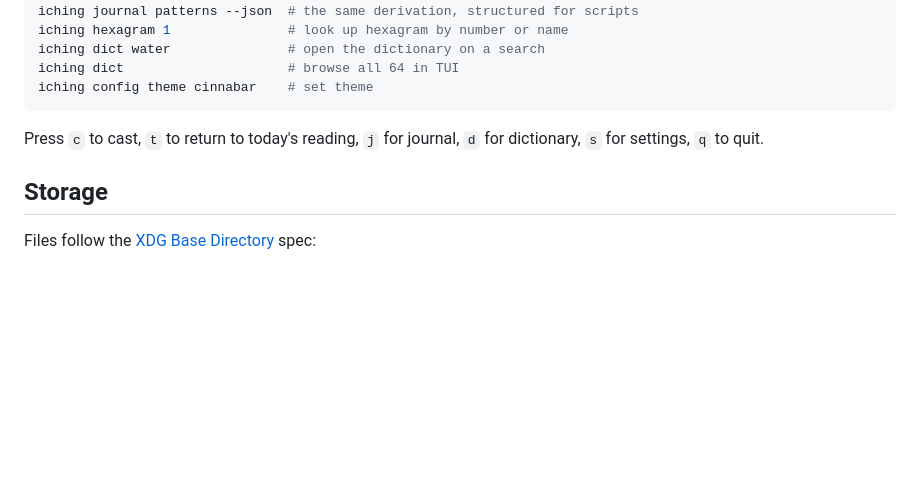
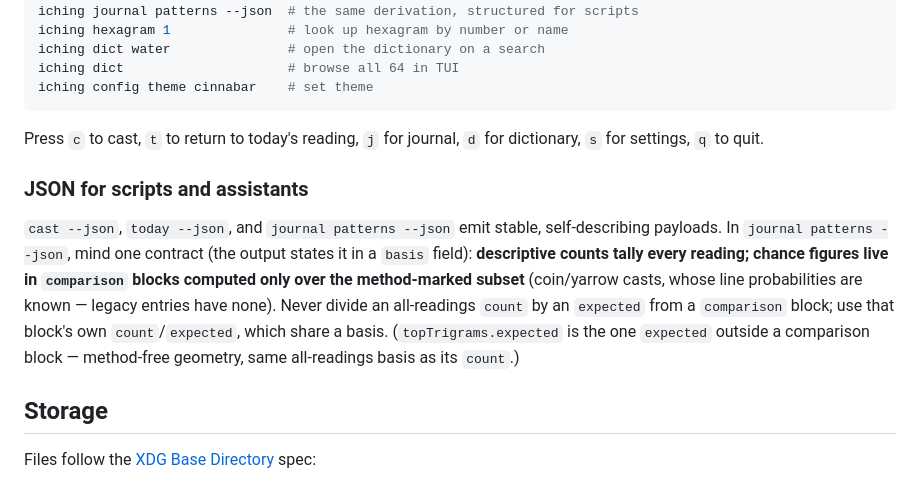
Before and after one commit to pro-vi/iching, a Markdown page: README.md, the part around the change. Drawn GitHub-style; blank space fills up the shorter version.

```diff
--- a/README.md
+++ b/README.md
@@ -79,6 +79,18 @@ iching config theme cinnabar    # set theme
 Press `c` to cast, `t` to return to today's reading, `j` for journal,
 `d` for dictionary, `s` for settings, `q` to quit.
 
+### JSON for scripts and assistants
+
+`cast --json`, `today --json`, and `journal patterns --json` emit stable,
+self-describing payloads. In `journal patterns --json`, mind one contract
+(the output states it in a `basis` field): **descriptive counts tally every
+reading; chance figures live in `comparison` blocks computed only over the
+method-marked subset** (coin/yarrow casts, whose line probabilities are known —
+legacy entries have none). Never divide an all-readings `count` by an `expected`
+from a `comparison` block; use that block's own `count`/`expected`, which share
+a basis. (`topTrigrams.expected` is the one `expected` outside a comparison
+block — method-free geometry, same all-readings basis as its `count`.)
+
 ## Storage
 
 Files follow the [XDG Base Directory](https://specifications.freedesktop.org/basedir-spec/) spec:
```
Also changed, not shown: README.zh-CN.md (+9 -0 lines).
